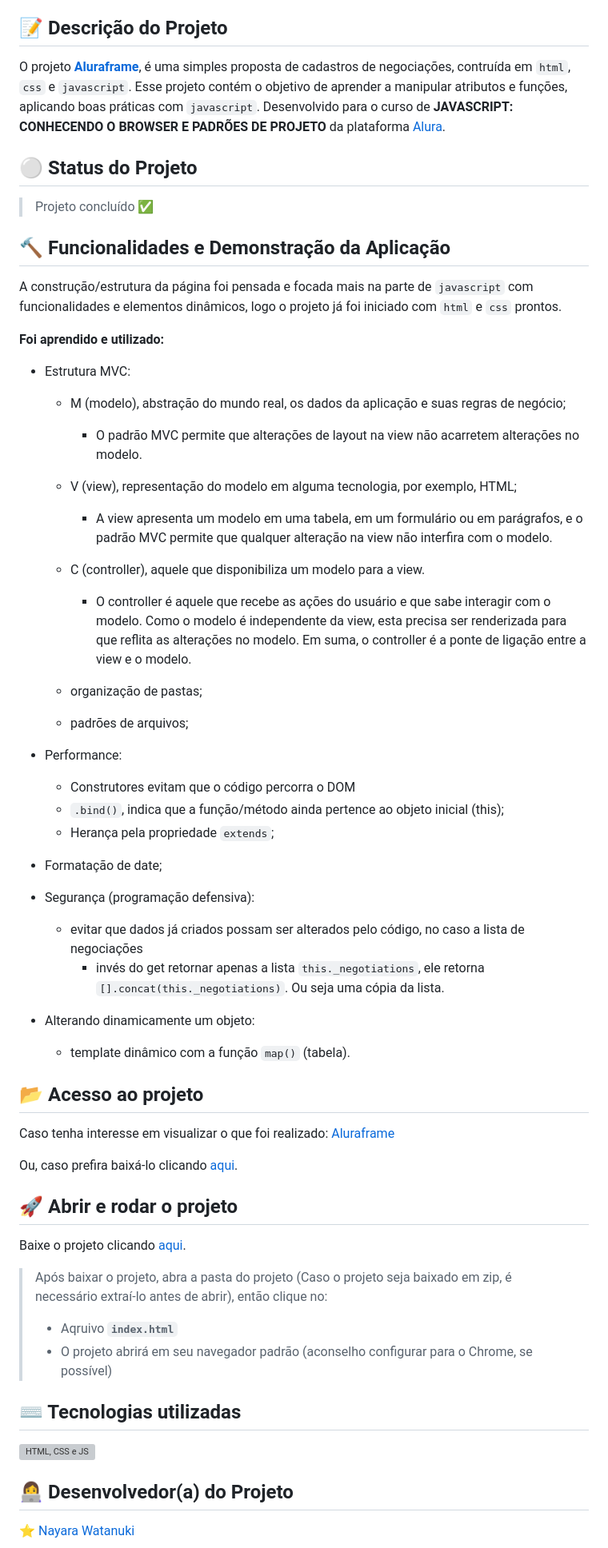
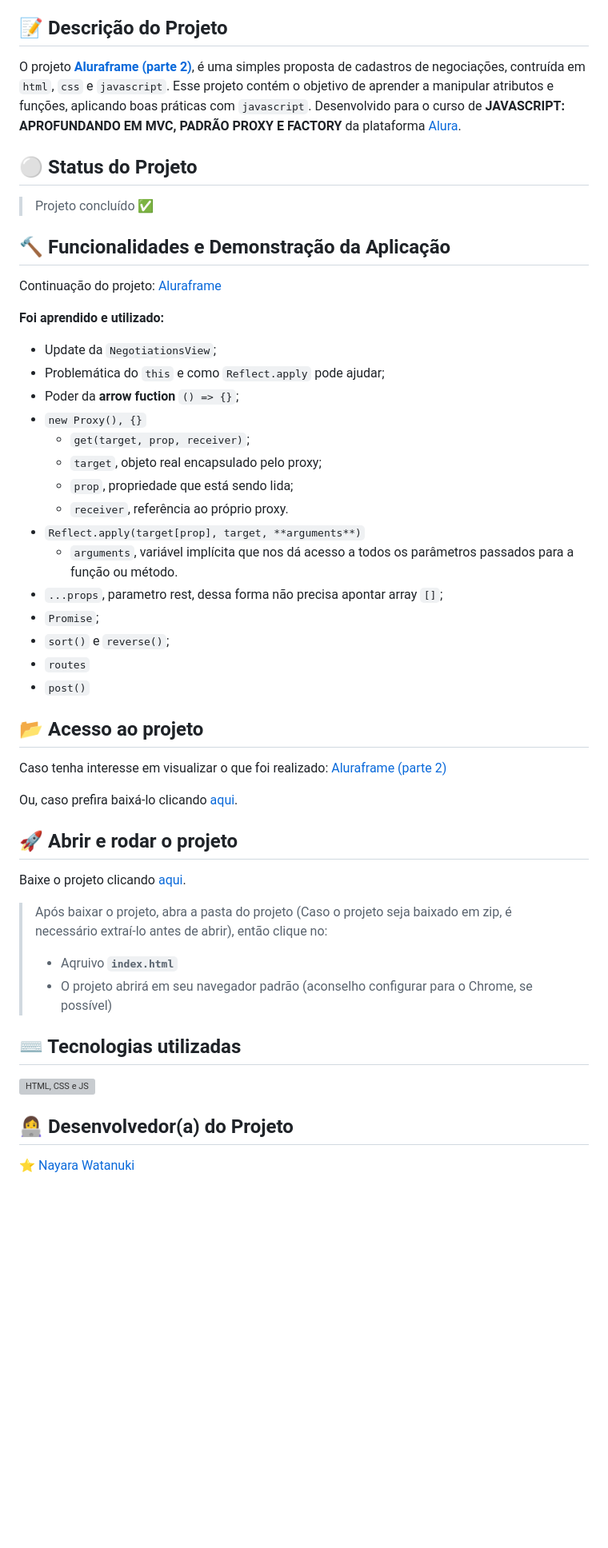
Before and after one commit to nayarawatanuki/-javascript__aluraframe2, a Markdown page: README.md, the part around one of its changes. Shown at 80% size. Rendered like a GitHub page; blank space fills up the shorter version; grey boxes are pictures that could not be loaded.

```diff
--- a/README.md
+++ b/README.md
@@ -15,9 +15,9 @@
 </br>
 
 ## :pencil: Descrição do Projeto
-O projeto **[Aluraframe](https://nayarawatanuki.github.io/javascript__aluraframe/)**, é uma simples proposta de cadastros de negociações, contruída em `html`, `css` e `javascript`.
+O projeto **[Aluraframe (parte 2)](https://nayarawatanuki.github.io/javascript__aluraframe2/)**, é uma simples proposta de cadastros de negociações, contruída em `html`, `css` e `javascript`.
 Esse projeto contém o objetivo de aprender a manipular atributos e funções, aplicando boas práticas com `javascript`.
-</br>Desenvolvido para o curso de **JAVASCRIPT: CONHECENDO O BROWSER E PADRÕES DE PROJETO** da plataforma [Alura](https://www.alura.com.br/).
+</br>Desenvolvido para o curso de **JAVASCRIPT: APROFUNDANDO EM MVC, PADRÃO PROXY E FACTORY** da plataforma [Alura](https://www.alura.com.br/).
 
 </br>
 
@@ -27,39 +27,29 @@ Esse projeto contém o objetivo de aprender a manipular atributos e funções, a
 </br>
 
 ## :hammer: Funcionalidades e Demonstração da Aplicação
-A construção/estrutura da página foi pensada e focada mais na parte de `javascript` com funcionalidades e elementos dinâmicos, logo o projeto já foi iniciado com `html` e `css` prontos.
+Continuação do projeto: [Aluraframe](https://github.com/nayarawatanuki/javascript__aluraframe)
 
 </br>
 
 **Foi aprendido e utilizado:**
 
-  - Estrutura MVC:
-    - M (modelo), abstração do mundo real, os dados da aplicação e suas regras de negócio;
-      - O padrão MVC permite que alterações de layout na view não acarretem alterações no modelo.
-    - V (view), representação do modelo em alguma tecnologia, por exemplo, HTML;
-      - A view apresenta um modelo em uma tabela, em um formulário ou em parágrafos, e o padrão MVC permite que qualquer alteração na view não interfira com o modelo.
-    - C (controller), aquele que disponibiliza um modelo para a view.
-      - O controller é aquele que recebe as ações do usuário e que sabe interagir com o modelo. Como o modelo é independente da view, esta precisa ser renderizada para que reflita as alterações no modelo. Em suma, o controller é a ponte de ligação entre a view e o modelo.
-
-    - organização de pastas;
-    - padrões de arquivos;
-
- - Performance:
-   - Construtores evitam que o código percorra o DOM
-   - `.bind()`, indica que a função/método ainda pertence ao objeto inicial (this);
-   - Herança pela propriedade `extends`;
-
- - Formatação de date;
-
- - Segurança (programação defensiva):
-   - evitar que dados já criados possam ser alterados pelo código, no caso a lista de negociações
-      - invés do get retornar apenas a lista `this._negotiations`, ele retorna `[].concat(this._negotiations)`. Ou seja uma cópia da lista.
-
- - Alterando dinamicamente um objeto:
-    - template dinâmico com a função `map()` (tabela).
-
+  - Update da `NegotiationsView`;
+  - Problemática do `this` e como `Reflect.apply` pode ajudar;
+  - Poder da **arrow fuction** `() => {}`;
+  - `new Proxy(), {}`
+    -  `get(target, prop, receiver)`;
+      -  `target`, objeto real encapsulado pelo proxy;
+      -  `prop`, propriedade que está sendo lida;
+      -  `receiver`, referência ao próprio proxy.
+  - `Reflect.apply(target[prop], target, **arguments**)`
+     - `arguments`, variável implícita que nos dá acesso a todos os parâmetros passados para a função ou método.
+  - `...props`, parametro rest, dessa forma não precisa apontar array `[]`;
+  - `Promise`;
+  - `sort()` e `reverse()`;
+  - `routes`
+  - `post()`
 </br>
 
 ## :open_file_folder: Acesso ao projeto
-Caso tenha interesse em visualizar o que foi realizado: [Aluraframe](https://nayarawatanuki.github.io/javascript__aluraframe/)
+Caso tenha interesse em visualizar o que foi realizado: [Aluraframe (parte 2)](https://nayarawatanuki.github.io/javascript__aluraframe2/)
 
```
Also changed, not shown: other parts of README.md (+4 -4 lines).
